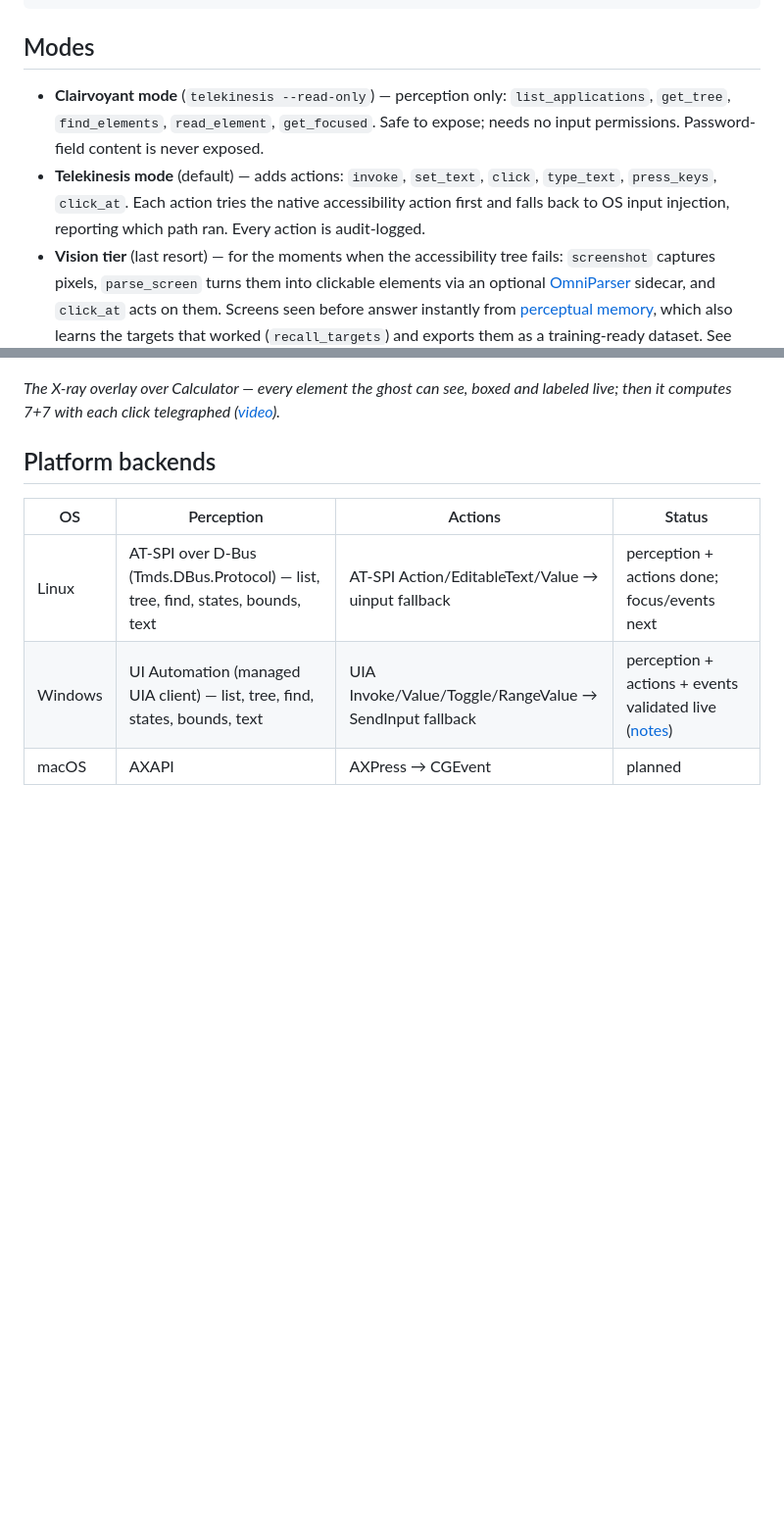
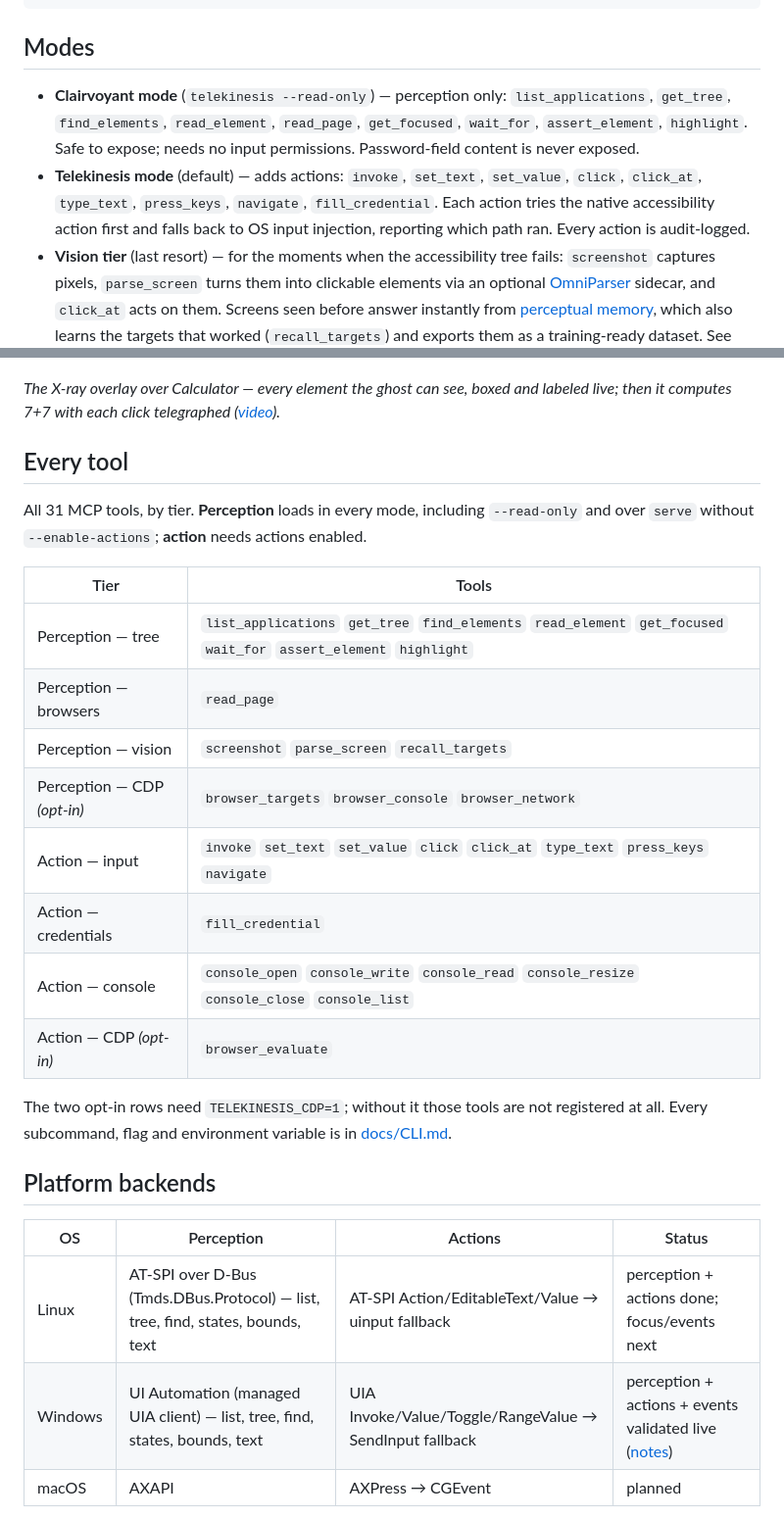
Before and after one commit to egarim/telekinesis, a Markdown page: README.md, 2 parts joined by grey strips. Shown at 98% size. Rendered like a GitHub page; blank space fills up the shorter version.

Commit message:
docs: give the README a complete tool table
The Modes bullets listed tools by hand and had drifted: 9 of the 31 MCP tools
appeared nowhere in the README (assert_element, wait_for, set_value,
browser_targets/console/network, console_close/list/resize).

Replaced the drift-prone prose with a table of all 31, grouped by tier, and
corrected the two mode bullets. Checked programmatically against every
[McpServerTool] in the tree: 31 in source, 31 in the table.

Co-Authored-By: Claude Opus 4.8 <noreply@anthropic.com>

```diff
--- a/README.md
+++ b/README.md
@@ -31,12 +31,13 @@ MCP client config:
 ## Modes
 
 - **Clairvoyant mode** (`telekinesis --read-only`) — perception only: `list_applications`,
-  `get_tree`, `find_elements`, `read_element`, `get_focused`. Safe to expose; needs no
-  input permissions. Password-field content is never exposed.
-- **Telekinesis mode** (default) — adds actions: `invoke`, `set_text`, `click`,
-  `type_text`, `press_keys`, `click_at`. Each action tries the native accessibility
-  action first and falls back to OS input injection, reporting which path ran. Every
-  action is audit-logged.
+  `get_tree`, `find_elements`, `read_element`, `read_page`, `get_focused`, `wait_for`,
+  `assert_element`, `highlight`. Safe to expose; needs no input permissions.
+  Password-field content is never exposed.
+- **Telekinesis mode** (default) — adds actions: `invoke`, `set_text`, `set_value`,
+  `click`, `click_at`, `type_text`, `press_keys`, `navigate`, `fill_credential`. Each
+  action tries the native accessibility action first and falls back to OS input
+  injection, reporting which path ran. Every action is audit-logged.
 - **Vision tier** (last resort) — for the moments when the accessibility tree fails:
   `screenshot` captures pixels, `parse_screen` turns them into clickable elements via
   an optional [OmniParser](https://github.com/microsoft/OmniParser) sidecar, and
@@ -86,6 +87,27 @@ MCP client config:
 *The X-ray overlay over Calculator — every element the ghost can see, boxed and labeled
 live; then it computes 7+7 with each click telegraphed
 ([video](docs/media/xray-overlay-demo.mp4)).*
+
+## Every tool
+
+All 31 MCP tools, by tier. **Perception** loads in every mode, including
+`--read-only` and over `serve` without `--enable-actions`; **action** needs
+actions enabled.
+
+| Tier | Tools |
+|---|---|
+| Perception — tree | `list_applications` `get_tree` `find_elements` `read_element` `get_focused` `wait_for` `assert_element` `highlight` |
+| Perception — browsers | `read_page` |
+| Perception — vision | `screenshot` `parse_screen` `recall_targets` |
+| Perception — CDP *(opt-in)* | `browser_targets` `browser_console` `browser_network` |
+| Action — input | `invoke` `set_text` `set_value` `click` `click_at` `type_text` `press_keys` `navigate` |
+| Action — credentials | `fill_credential` |
+| Action — console | `console_open` `console_write` `console_read` `console_resize` `console_close` `console_list` |
+| Action — CDP *(opt-in)* | `browser_evaluate` |
+
+The two opt-in rows need `TELEKINESIS_CDP=1`; without it those tools are not
+registered at all. Every subcommand, flag and environment variable is in
+[docs/CLI.md](docs/CLI.md).
 
 ## Platform backends
 
```
